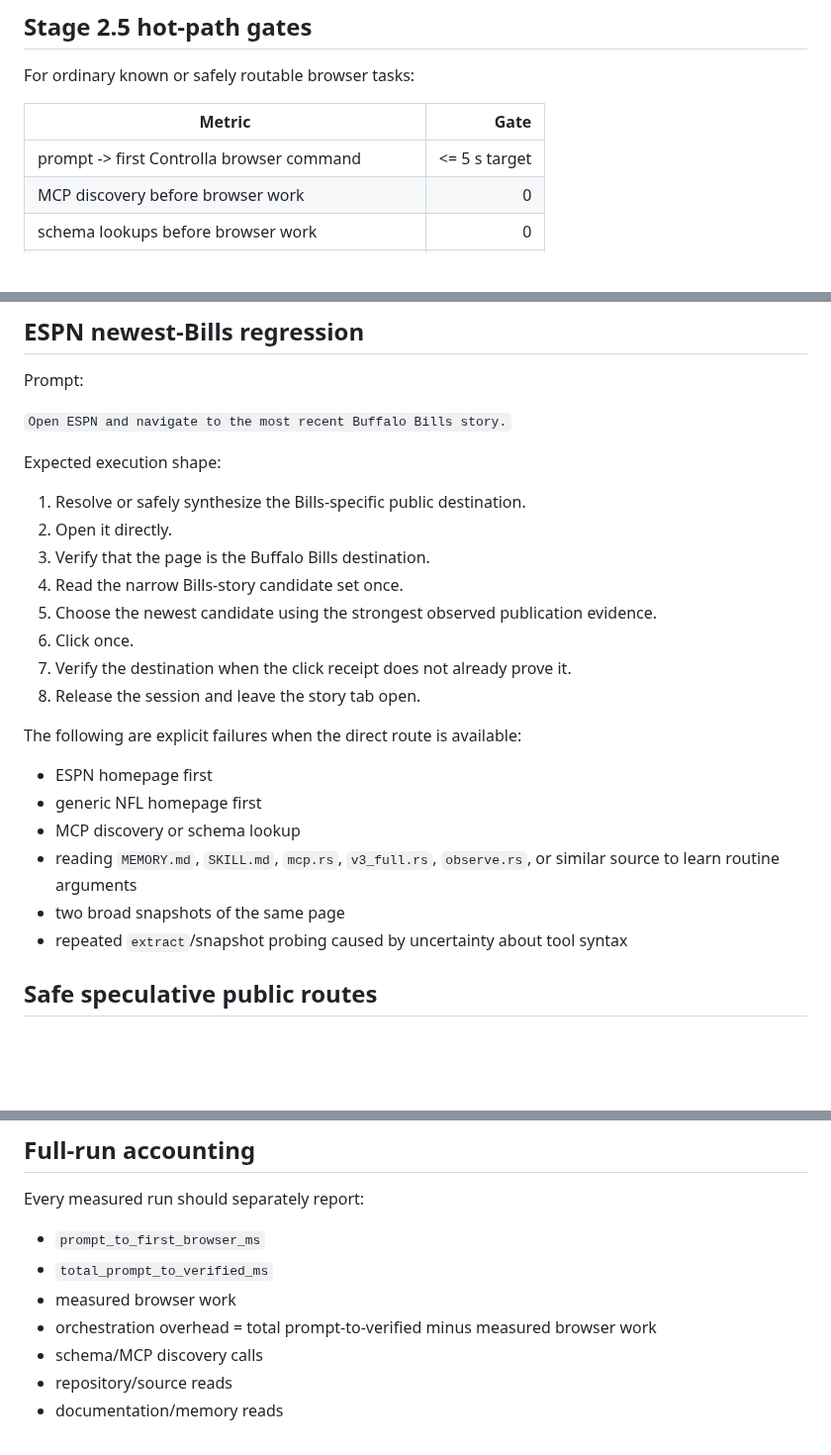
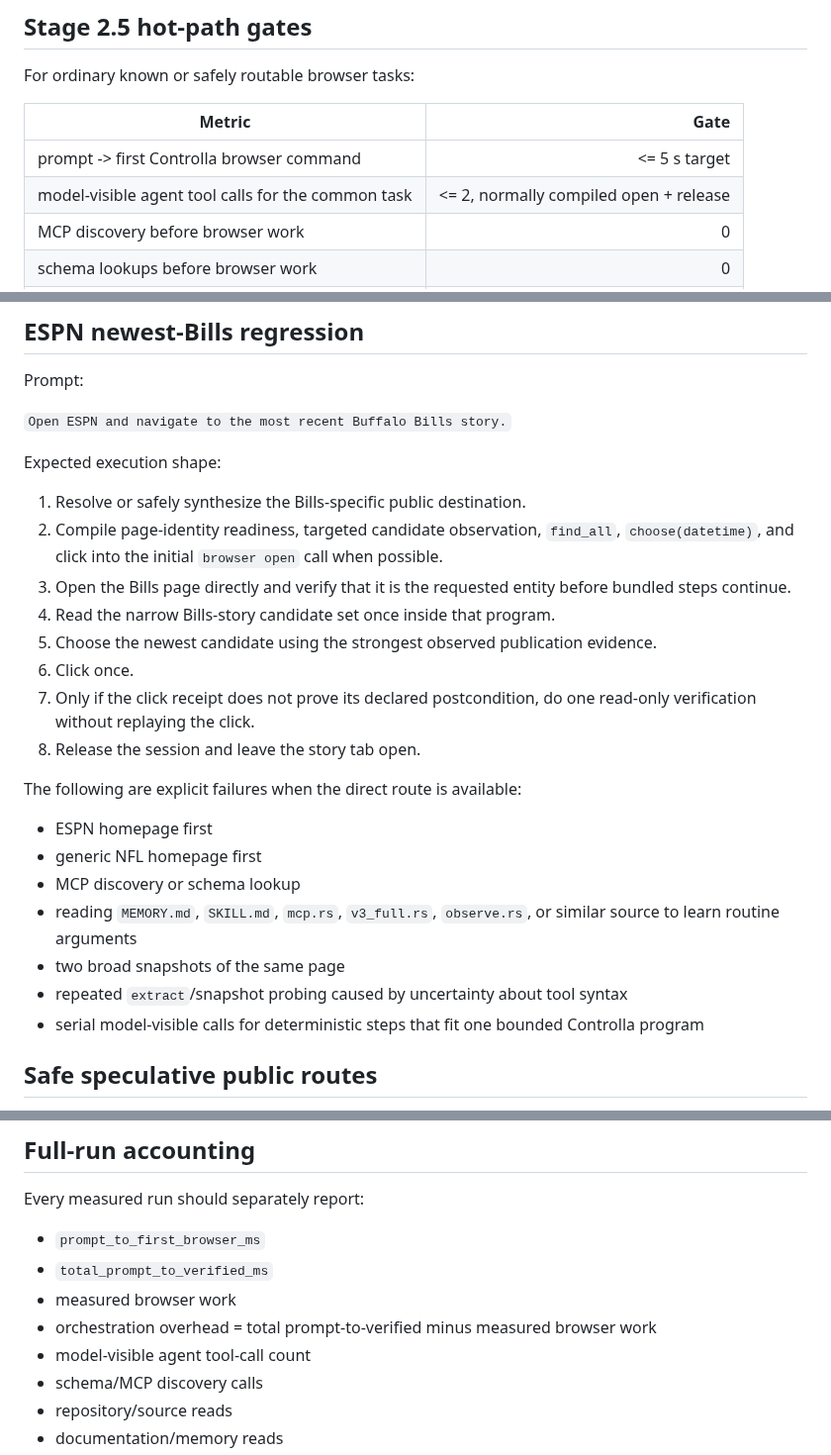
Before and after one commit to Praket7/chrome-controlla, a Markdown page: bench/stage2.5-agent-ux.md, 3 parts joined by grey strips. Shown at 99% size. Rendered like a GitHub page; blank space fills up the shorter version.

Commit message:
bench: document one-call orchestration target

```diff
--- a/bench/stage2.5-agent-ux.md
+++ b/bench/stage2.5-agent-ux.md
@@ -29,6 +29,7 @@ For ordinary known or safely routable browser tasks:
 | Metric | Gate |
 |---|---:|
 | prompt -> first Controlla browser command | <= 5 s target |
+| model-visible agent tool calls for the common task | <= 2, normally compiled open + release |
 | MCP discovery before browser work | 0 |
 | schema lookups before browser work | 0 |
 | `browser describe` before browser work | 0 |
@@ -50,12 +51,12 @@ Prompt:
 Expected execution shape:
 
 1. Resolve or safely synthesize the Bills-specific public destination.
-2. Open it directly.
-3. Verify that the page is the Buffalo Bills destination.
-4. Read the narrow Bills-story candidate set once.
+2. Compile page-identity readiness, targeted candidate observation, `find_all`, `choose(datetime)`, and click into the initial `browser open` call when possible.
+3. Open the Bills page directly and verify that it is the requested entity before bundled steps continue.
+4. Read the narrow Bills-story candidate set once inside that program.
 5. Choose the newest candidate using the strongest observed publication evidence.
 6. Click once.
-7. Verify the destination when the click receipt does not already prove it.
+7. Only if the click receipt does not prove its declared postcondition, do one read-only verification without replaying the click.
 8. Release the session and leave the story tab open.
 
 The following are explicit failures when the direct route is available:
@@ -66,6 +67,7 @@ The following are explicit failures when the direct route is available:
 - reading `MEMORY.md`, `SKILL.md`, `mcp.rs`, `v3_full.rs`, `observe.rs`, or similar source to learn routine arguments
 - two broad snapshots of the same page
 - repeated `extract`/snapshot probing caused by uncertainty about tool syntax
+- serial model-visible calls for deterministic steps that fit one bounded Controlla program
 
 ## Safe speculative public routes
 
@@ -87,6 +89,7 @@ Every measured run should separately report:
 - `total_prompt_to_verified_ms`
 - measured browser work
 - orchestration overhead = total prompt-to-verified minus measured browser work
+- model-visible agent tool-call count
 - schema/MCP discovery calls
 - repository/source reads
 - documentation/memory reads
```
